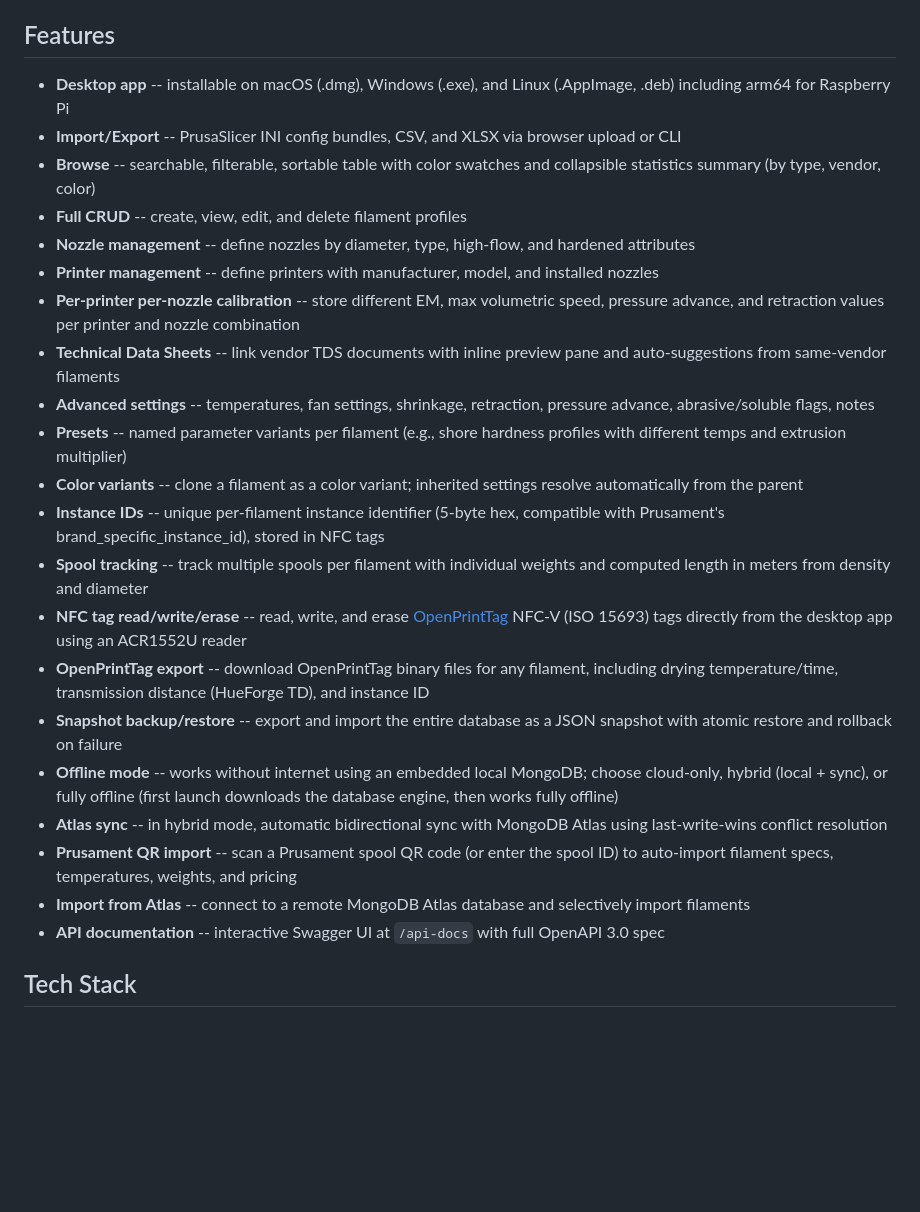
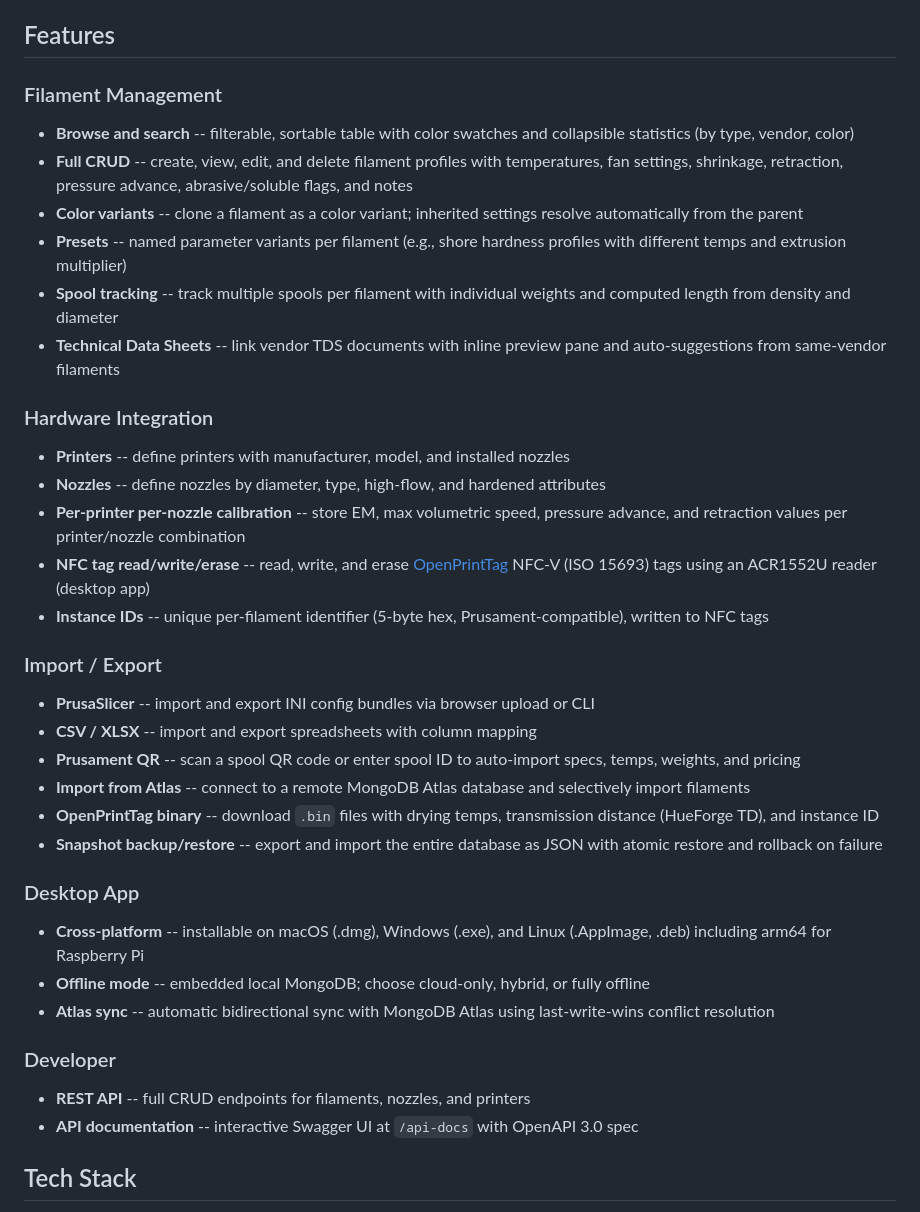
Before and after one commit to hyiger/filament-db, a Markdown page: README.md, the part around the change. Drawn GitHub-style; blank space fills up the shorter version.

Commit message:
Organize README features into logical groups
Group the flat feature list into Filament Management, Hardware Integration,
Import/Export, Desktop App, and Developer sections for better readability.

Co-Authored-By: Claude Opus 4.6 <noreply@anthropic.com>

```diff
--- a/README.md
+++ b/README.md
@@ -4,27 +4,37 @@ A desktop and web application for managing 3D printing filament profiles. Import
 
 ## Features
 
-- **Desktop app** -- installable on macOS (.dmg), Windows (.exe), and Linux (.AppImage, .deb) including arm64 for Raspberry Pi
-- **Import/Export** -- PrusaSlicer INI config bundles, CSV, and XLSX via browser upload or CLI
-- **Browse** -- searchable, filterable, sortable table with color swatches and collapsible statistics summary (by type, vendor, color)
-- **Full CRUD** -- create, view, edit, and delete filament profiles
-- **Nozzle management** -- define nozzles by diameter, type, high-flow, and hardened attributes
-- **Printer management** -- define printers with manufacturer, model, and installed nozzles
-- **Per-printer per-nozzle calibration** -- store different EM, max volumetric speed, pressure advance, and retraction values per printer and nozzle combination
+### Filament Management
+- **Browse and search** -- filterable, sortable table with color swatches and collapsible statistics (by type, vendor, color)
+- **Full CRUD** -- create, view, edit, and delete filament profiles with temperatures, fan settings, shrinkage, retraction, pressure advance, abrasive/soluble flags, and notes
+- **Color variants** -- clone a filament as a color variant; inherited settings resolve automatically from the parent
+- **Presets** -- named parameter variants per filament (e.g., shore hardness profiles with different temps and extrusion multiplier)
+- **Spool tracking** -- track multiple spools per filament with individual weights and computed length from density and diameter
 - **Technical Data Sheets** -- link vendor TDS documents with inline preview pane and auto-suggestions from same-vendor filaments
-- **Advanced settings** -- temperatures, fan settings, shrinkage, retraction, pressure advance, abrasive/soluble flags, notes
-- **Presets** -- named parameter variants per filament (e.g., shore hardness profiles with different temps and extrusion multiplier)
-- **Color variants** -- clone a filament as a color variant; inherited settings resolve automatically from the parent
-- **Instance IDs** -- unique per-filament instance identifier (5-byte hex, compatible with Prusament's brand_specific_instance_id), stored in NFC tags
-- **Spool tracking** -- track multiple spools per filament with individual weights and computed length in meters from density and diameter
-- **NFC tag read/write/erase** -- read, write, and erase [OpenPrintTag](https://openprinttag.io/) NFC-V (ISO 15693) tags directly from the desktop app using an ACR1552U reader
-- **OpenPrintTag export** -- download OpenPrintTag binary files for any filament, including drying temperature/time, transmission distance (HueForge TD), and instance ID
-- **Snapshot backup/restore** -- export and import the entire database as a JSON snapshot with atomic restore and rollback on failure
-- **Offline mode** -- works without internet using an embedded local MongoDB; choose cloud-only, hybrid (local + sync), or fully offline (first launch downloads the database engine, then works fully offline)
-- **Atlas sync** -- in hybrid mode, automatic bidirectional sync with MongoDB Atlas using last-write-wins conflict resolution
-- **Prusament QR import** -- scan a Prusament spool QR code (or enter the spool ID) to auto-import filament specs, temperatures, weights, and pricing
+
+### Hardware Integration
+- **Printers** -- define printers with manufacturer, model, and installed nozzles
+- **Nozzles** -- define nozzles by diameter, type, high-flow, and hardened attributes
+- **Per-printer per-nozzle calibration** -- store EM, max volumetric speed, pressure advance, and retraction values per printer/nozzle combination
+- **NFC tag read/write/erase** -- read, write, and erase [OpenPrintTag](https://openprinttag.io/) NFC-V (ISO 15693) tags using an ACR1552U reader (desktop app)
+- **Instance IDs** -- unique per-filament identifier (5-byte hex, Prusament-compatible), written to NFC tags
+
+### Import / Export
+- **PrusaSlicer** -- import and export INI config bundles via browser upload or CLI
+- **CSV / XLSX** -- import and export spreadsheets with column mapping
+- **Prusament QR** -- scan a spool QR code or enter spool ID to auto-import specs, temps, weights, and pricing
 - **Import from Atlas** -- connect to a remote MongoDB Atlas database and selectively import filaments
-- **API documentation** -- interactive Swagger UI at `/api-docs` with full OpenAPI 3.0 spec
+- **OpenPrintTag binary** -- download `.bin` files with drying temps, transmission distance (HueForge TD), and instance ID
+- **Snapshot backup/restore** -- export and import the entire database as JSON with atomic restore and rollback on failure
+
+### Desktop App
+- **Cross-platform** -- installable on macOS (.dmg), Windows (.exe), and Linux (.AppImage, .deb) including arm64 for Raspberry Pi
+- **Offline mode** -- embedded local MongoDB; choose cloud-only, hybrid, or fully offline
+- **Atlas sync** -- automatic bidirectional sync with MongoDB Atlas using last-write-wins conflict resolution
+
+### Developer
+- **REST API** -- full CRUD endpoints for filaments, nozzles, and printers
+- **API documentation** -- interactive Swagger UI at `/api-docs` with OpenAPI 3.0 spec
 
 ## Tech Stack
 
```
